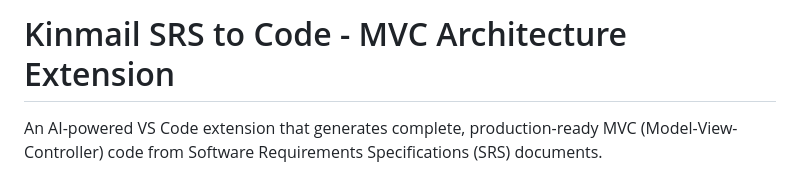
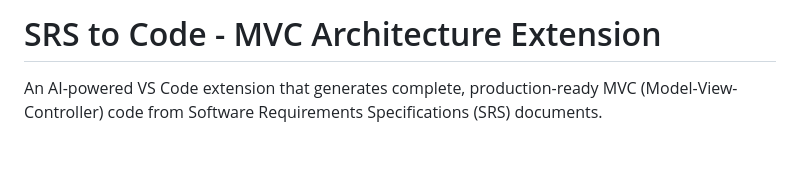
Before and after one commit to Wasay-Dev100/SRStoCode, a Markdown page: README.md, the part around the change. Rendered like a GitHub page; blank space fills up the shorter version.

```diff
--- a/README.md
+++ b/README.md
@@ -1,4 +1,4 @@
-# Kinmail SRS to Code - MVC Architecture Extension
+#  SRS to Code - MVC Architecture Extension
 
 An AI-powered VS Code extension that generates complete, production-ready MVC (Model-View-Controller) code from Software Requirements Specifications (SRS) documents.
 
```
